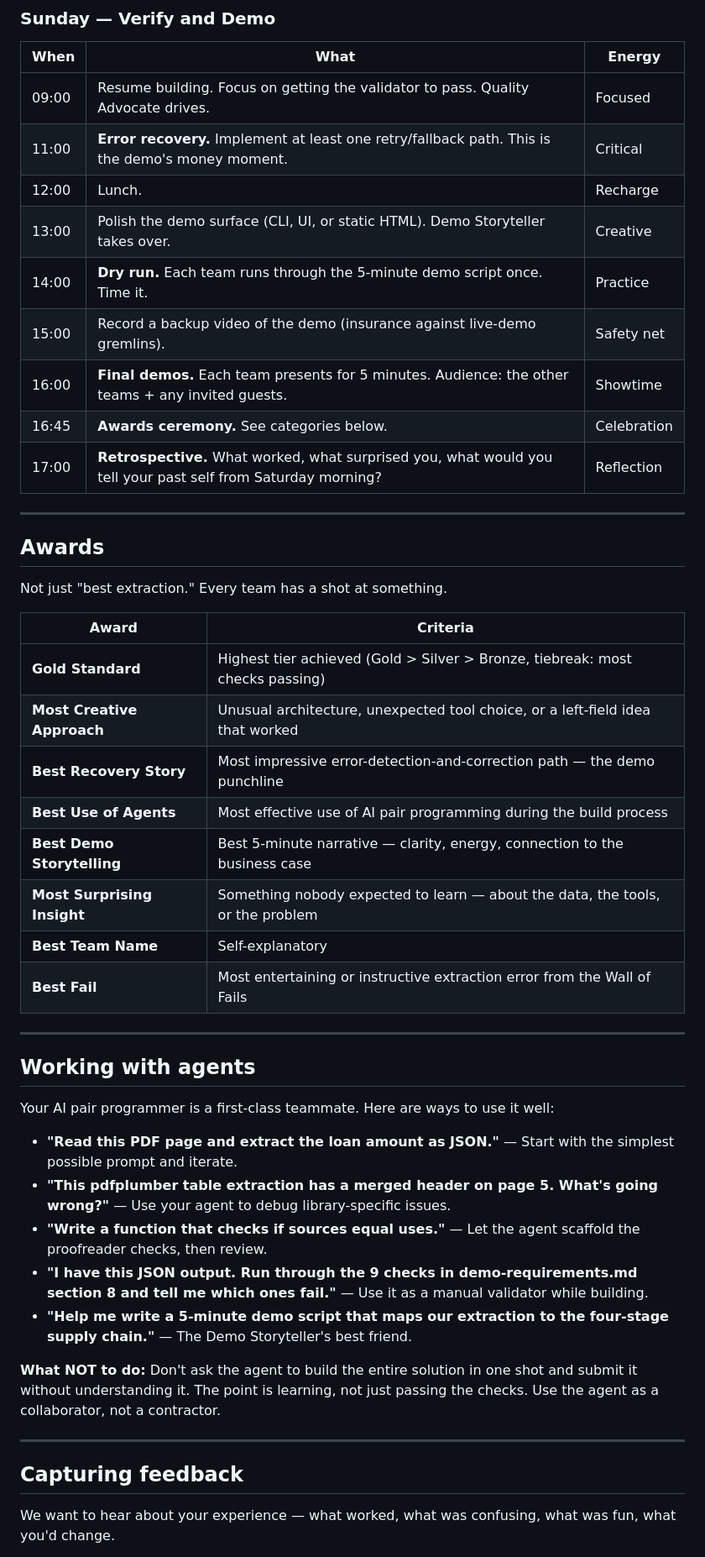
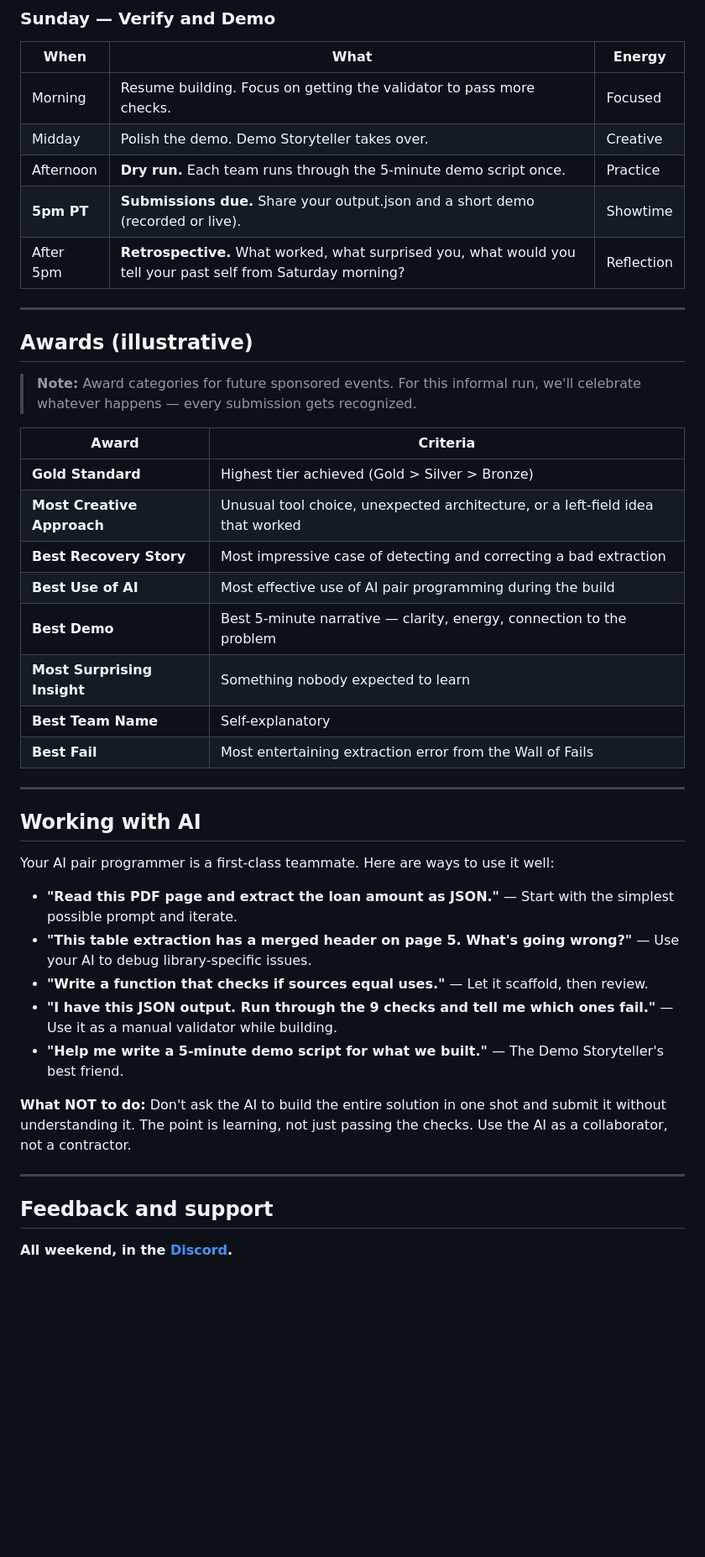
Before and after one commit to jymiller/creditmemo, a Markdown page: HACKATHON.md, the part around one of its changes. Shown at 84% size. Rendered like a GitHub page; blank space fills up the shorter version.

```diff
--- a/HACKATHON.md
+++ b/HACKATHON.md
@@ -145,50 +154,46 @@ Adapt to your timezone and team energy. This is a guide, not a mandate.
 
 | When | What | Energy |
 |---|---|---|
-| 09:00 | Resume building. Focus on getting the validator to pass. Quality Advocate drives. | Focused |
-| 11:00 | **Error recovery.** Implement at least one retry/fallback path. This is the demo's money moment. | Critical |
-| 12:00 | Lunch. | Recharge |
-| 13:00 | Polish the demo surface (CLI, UI, or static HTML). Demo Storyteller takes over. | Creative |
-| 14:00 | **Dry run.** Each team runs through the 5-minute demo script once. Time it. | Practice |
-| 15:00 | Record a backup video of the demo (insurance against live-demo gremlins). | Safety net |
-| 16:00 | **Final demos.** Each team presents for 5 minutes. Audience: the other teams + any invited guests. | Showtime |
-| 16:45 | **Awards ceremony.** See categories below. | Celebration |
-| 17:00 | **Retrospective.** What worked, what surprised you, what would you tell your past self from Saturday morning? | Reflection |
+| Morning | Resume building. Focus on getting the validator to pass more checks. | Focused |
+| Midday | Polish the demo. Demo Storyteller takes over. | Creative |
+| Afternoon | **Dry run.** Each team runs through the 5-minute demo script once. | Practice |
+| **5pm PT** | **Submissions due.** Share your output.json and a short demo (recorded or live). | Showtime |
+| After 5pm | **Retrospective.** What worked, what surprised you, what would you tell your past self from Saturday morning? | Reflection |
 
 ---
 
-## Awards
+## Awards (illustrative)
 
-Not just "best extraction." Every team has a shot at something.
+> **Note:** Award categories for future sponsored events. For this informal run, we'll celebrate whatever happens — every submission gets recognized.
 
 | Award | Criteria |
 |---|---|
-| **Gold Standard** | Highest tier achieved (Gold > Silver > Bronze, tiebreak: most checks passing) |
-| **Most Creative Approach** | Unusual architecture, unexpected tool choice, or a left-field idea that worked |
-| **Best Recovery Story** | Most impressive error-detection-and-correction path — the demo punchline |
-| **Best Use of Agents** | Most effective use of AI pair programming during the build process |
-| **Best Demo Storytelling** | Best 5-minute narrative — clarity, energy, connection to the business case |
-| **Most Surprising Insight** | Something nobody expected to learn — about the data, the tools, or the problem |
+| **Gold Standard** | Highest tier achieved (Gold > Silver > Bronze) |
+| **Most Creative Approach** | Unusual tool choice, unexpected architecture, or a left-field idea that worked |
+| **Best Recovery Story** | Most impressive case of detecting and correcting a bad extraction |
+| **Best Use of AI** | Most effective use of AI pair programming during the build |
+| **Best Demo** | Best 5-minute narrative — clarity, energy, connection to the problem |
+| **Most Surprising Insight** | Something nobody expected to learn |
 | **Best Team Name** | Self-explanatory |
-| **Best Fail** | Most entertaining or instructive extraction error from the Wall of Fails |
+| **Best Fail** | Most entertaining extraction error from the Wall of Fails |
 
 ---
 
-## Working with agents
+## Working with AI
 
 Your AI pair programmer is a first-class teammate. Here are ways to use it well:
 
 - **"Read this PDF page and extract the loan amount as JSON."** — Start with the simplest possible prompt and iterate.
-- **"This pdfplumber table extraction has a merged header on page 5. What's going wrong?"** — Use your agent to debug library-specific issues.
-- **"Write a function that checks if sources equal uses."** — Let the agent scaffold the proofreader checks, then review.
-- **"I have this JSON output. Run through the 9 checks in demo-requirements.md section 8 and tell me which ones fail."** — Use it as a manual validator while building.
-- **"Help me write a 5-minute demo script that maps our extraction to the four-stage supply chain."** — The Demo Storyteller's best friend.
+- **"This table extraction has a merged header on page 5. What's going wrong?"** — Use your AI to debug library-specific issues.
+- **"Write a function that checks if sources equal uses."** — Let it scaffold, then review.
+- **"I have this JSON output. Run through the 9 checks and tell me which ones fail."** — Use it as a manual validator while building.
+- **"Help me write a 5-minute demo script for what we built."** — The Demo Storyteller's best friend.
 
-**What NOT to do:** Don't ask the agent to build the entire solution in one shot and submit it without understanding it. The point is learning, not just passing the checks. Use the agent as a collaborator, not a contractor.
+**What NOT to do:** Don't ask the AI to build the entire solution in one shot and submit it without understanding it. The point is learning, not just passing the checks. Use the AI as a collaborator, not a contractor.
 
 ---
 
-## Capturing feedback
+## Feedback and support
 
-We want to hear about your experience — what worked, what was confusing, what was fun, what you'd change.
+**All weekend, in the [Discord](https://discord.gg/PCMcgK2P).**
 
```
Also changed, not shown: other parts of HACKATHON.md (+55 -40 lines).
